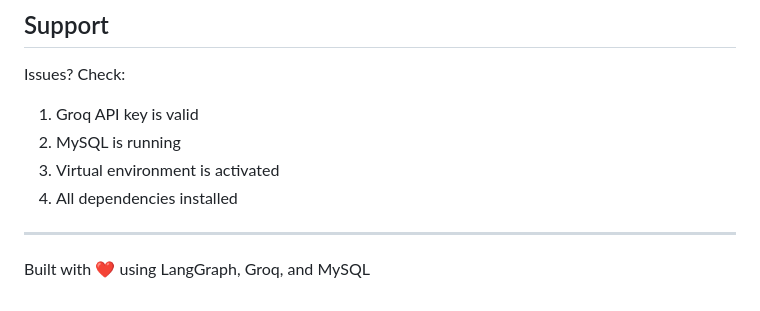
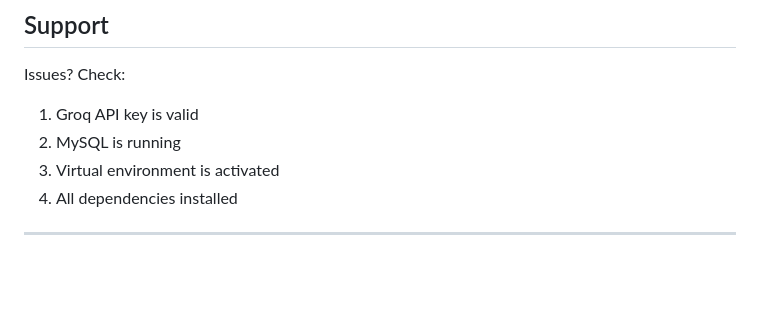
Before and after one commit to Abdul-Qahir-Jalali/sql_analyst-agent, a Markdown page: README.md, the part around the change. Rendered like a GitHub page; blank space fills up the shorter version.

Commit message:
Remove built with section from README
Removed the built with section from README.

```diff
--- a/README.md
+++ b/README.md
@@ -212,5 +212,3 @@ Issues? Check:
 4. All dependencies installed
 
 ---
-
-Built with ❤️ using LangGraph, Groq, and MySQL
```
